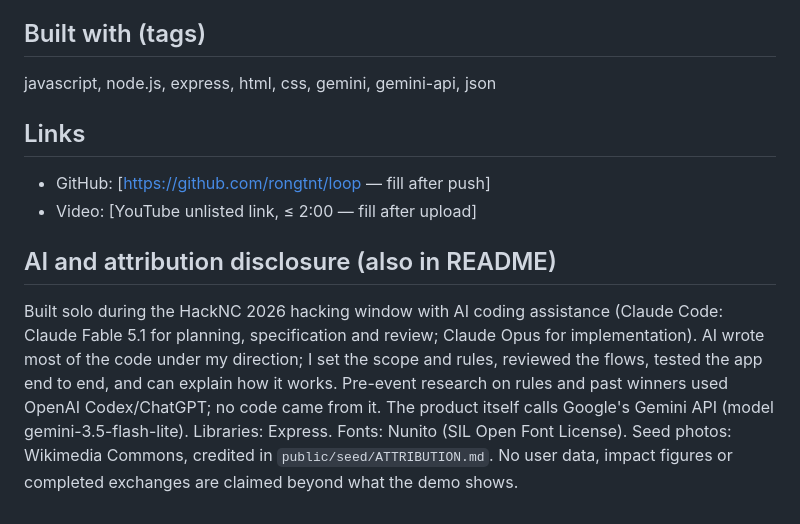
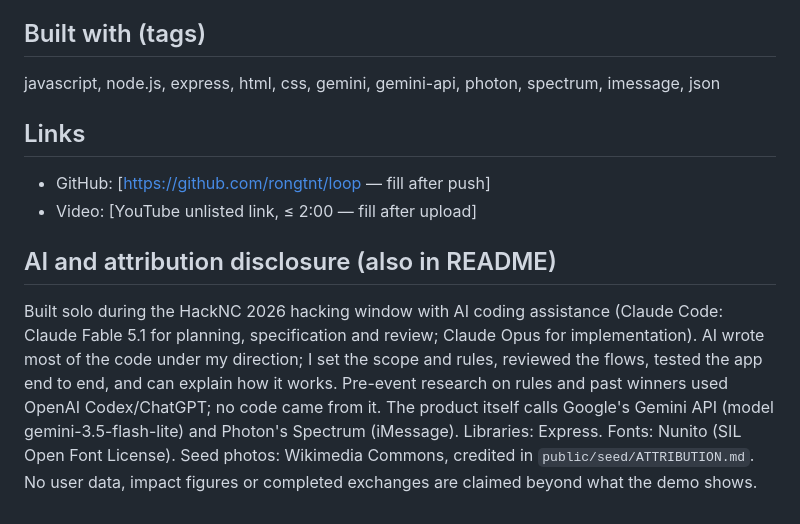
Before and after one commit to ethan-rong/loop, a Markdown page: submission/DEVPOST.md, the part around one of its changes. Rendered like a GitHub page.

```diff
--- a/submission/DEVPOST.md
+++ b/submission/DEVPOST.md
@@ -60,11 +64,11 @@ Gemini never publishes, reserves, contacts anyone or marks anything collected. A
 Real accounts and campus email verification, photos of the handoff spot, notifications when a new need matches an existing item, and a trial with one residence hall at move-out. Nothing here has been tested with real users yet.
 
 ## Built with (tags)
-javascript, node.js, express, html, css, gemini, gemini-api, json
+javascript, node.js, express, html, css, gemini, gemini-api, photon, spectrum, imessage, json
 
 ## Links
 - GitHub: [https://github.com/rongtnt/loop — fill after push]
 - Video: [YouTube unlisted link, ≤ 2:00 — fill after upload]
 
 ## AI and attribution disclosure (also in README)
-Built solo during the HackNC 2026 hacking window with AI coding assistance (Claude Code: Claude Fable 5.1 for planning, specification and review; Claude Opus for implementation). AI wrote most of the code under my direction; I set the scope and rules, reviewed the flows, tested the app end to end, and can explain how it works. Pre-event research on rules and past winners used OpenAI Codex/ChatGPT; no code came from it. The product itself calls Google's Gemini API (model gemini-3.5-flash-lite). Libraries: Express. Fonts: Nunito (SIL Open Font License). Seed photos: Wikimedia Commons, credited in `public/seed/ATTRIBUTION.md`. No user data, impact figures or completed exchanges are claimed beyond what the demo shows.
+Built solo during the HackNC 2026 hacking window with AI coding assistance (Claude Code: Claude Fable 5.1 for planning, specification and review; Claude Opus for implementation). AI wrote most of the code under my direction; I set the scope and rules, reviewed the flows, tested the app end to end, and can explain how it works. Pre-event research on rules and past winners used OpenAI Codex/ChatGPT; no code came from it. The product itself calls Google's Gemini API (model gemini-3.5-flash-lite) and Photon's Spectrum (iMessage). Libraries: Express. Fonts: Nunito (SIL Open Font License). Seed photos: Wikimedia Commons, credited in `public/seed/ATTRIBUTION.md`. No user data, impact figures or completed exchanges are claimed beyond what the demo shows.
```
Also changed, not shown: other parts of submission/DEVPOST.md (+15 -11 lines).
